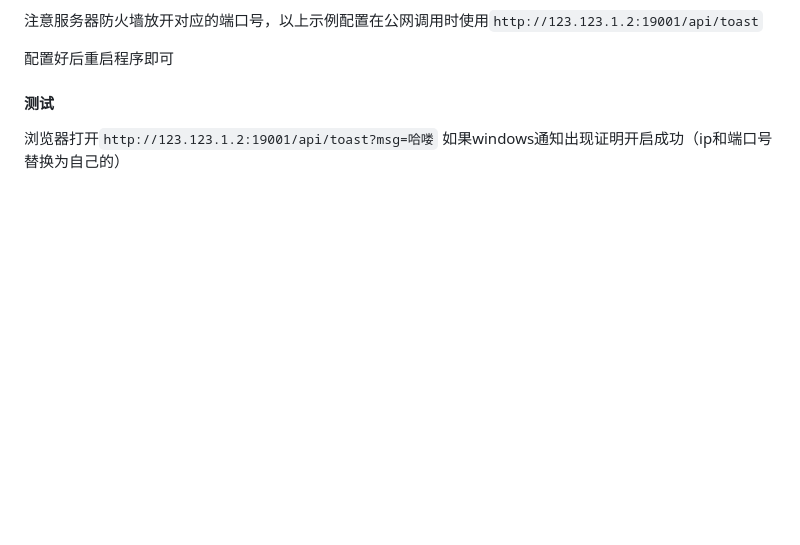
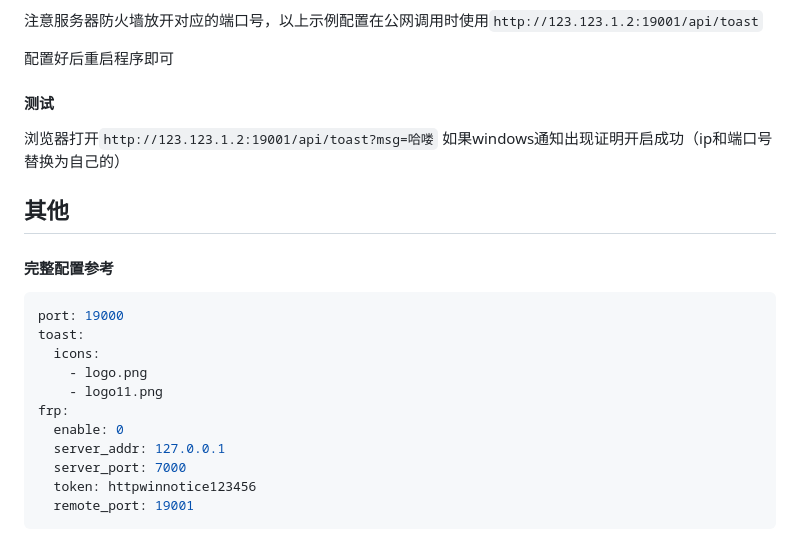
Before and after one commit to shanghaobo/http-win-notice, a Markdown page: README.md, the part around the change. Rendered like a GitHub page; blank space fills up the shorter version.

````diff
--- a/README.md
+++ b/README.md
@@ -188,3 +188,22 @@ frp:
 #### 测试
 
 浏览器打开`http://123.123.1.2:19001/api/toast?msg=哈喽` 如果windows通知出现证明开启成功（ip和端口号替换为自己的）
+
+
+## 其他
+
+#### 完整配置参考
+
+```yaml
+port: 19000
+toast:
+  icons:
+    - logo.png
+    - logo11.png
+frp:
+  enable: 0
+  server_addr: 127.0.0.1
+  server_port: 7000
+  token: httpwinnotice123456
+  remote_port: 19001
+```
````
